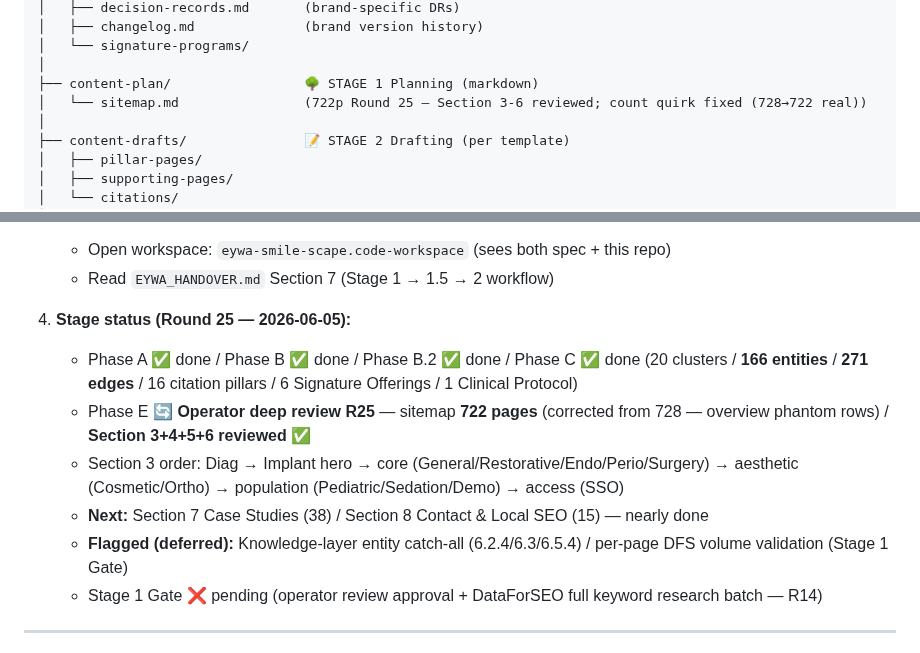
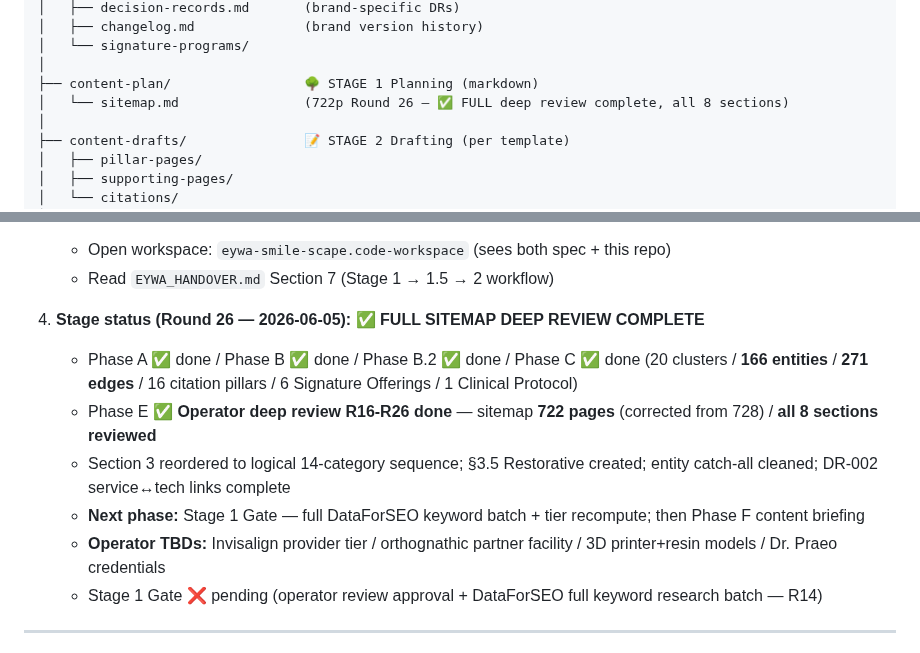
Before and after one commit to the-gifted-digital/eywa-smile-scape, a Markdown page: README.md, 2 parts joined by grey strips. Rendered like a GitHub page.

```diff
--- a/README.md
+++ b/README.md
@@ -27,7 +27,7 @@ eywa-smile-scape/
 │   └── signature-programs/
 │
 ├── content-plan/                 🌳 STAGE 1 Planning (markdown)
-│   └── sitemap.md                (722p Round 25 — Section 3-6 reviewed; count quirk fixed (728→722 real))
+│   └── sitemap.md                (722p Round 26 — ✅ FULL deep review complete, all 8 sections)
 │
 ├── content-drafts/               📝 STAGE 2 Drafting (per template)
 │   ├── pillar-pages/
@@ -58,12 +58,12 @@ eywa-smile-scape/
    - Open workspace: `eywa-smile-scape.code-workspace` (sees both spec + this repo)
    - Read `EYWA_HANDOVER.md` Section 7 (Stage 1 → 1.5 → 2 workflow)
 
-4. **Stage status (Round 25 — 2026-06-05):**
+4. **Stage status (Round 26 — 2026-06-05): ✅ FULL SITEMAP DEEP REVIEW COMPLETE**
    - Phase A ✅ done / Phase B ✅ done / Phase B.2 ✅ done / Phase C ✅ done (20 clusters / **166 entities** / **271 edges** / 16 citation pillars / 6 Signature Offerings / 1 Clinical Protocol)
-   - Phase E 🔄 **Operator deep review R25** — sitemap **722 pages** (corrected from 728 — overview phantom rows) / **Section 3+4+5+6 reviewed ✅**
-   - Section 3 order: Diag → Implant hero → core (General/Restorative/Endo/Perio/Surgery) → aesthetic (Cosmetic/Ortho) → population (Pediatric/Sedation/Demo) → access (SSO)
-   - **Next:** Section 7 Case Studies (38) / Section 8 Contact & Local SEO (15) — nearly done
-   - **Flagged (deferred):** Knowledge-layer entity catch-all (6.2.4/6.3/6.5.4) / per-page DFS volume validation (Stage 1 Gate)
+   - Phase E ✅ **Operator deep review R16-R26 done** — sitemap **722 pages** (corrected from 728) / **all 8 sections reviewed**
+   - Section 3 reordered to logical 14-category sequence; §3.5 Restorative created; entity catch-all cleaned; DR-002 service↔tech links complete
+   - **Next phase:** Stage 1 Gate — full DataForSEO keyword batch + tier recompute; then Phase F content briefing
+   - **Operator TBDs:** Invisalign provider tier / orthognathic partner facility / 3D printer+resin models / Dr. Praeo credentials
    - Stage 1 Gate ❌ pending (operator review approval + DataForSEO full keyword research batch — R14)
 
 ---
```
Also changed, not shown: content-plan/sitemap.md (+5 -4 lines), docs/changelog.md (+33 -0 lines).
